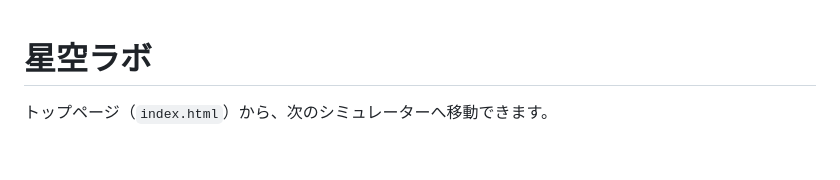
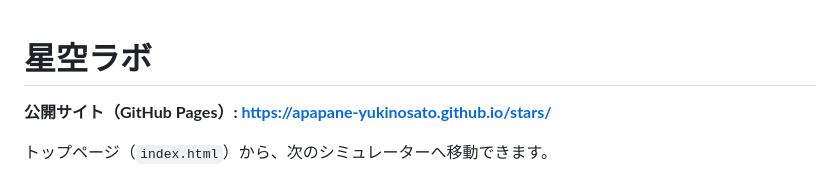
Before and after one commit to apapane-yukinosato/stars, a Markdown page: README.md, the part around one of its changes. Rendered like a GitHub page; blank space fills up the shorter version.

Commit message:
README に GitHub Pages のリンクを追加
Co-Authored-By: Claude Sonnet 5.5 <noreply@anthropic.com>
Claude-Session: https://claude.ai/code/session_017LFDhW8EZVYD13Q3Ub1S1y

```diff
--- a/README.md
+++ b/README.md
@@ -1,4 +1,6 @@
 # 星空ラボ
+
+**公開サイト（GitHub Pages）: <https://apapane-yukinosato.github.io/stars/>**
 
 トップページ（`index.html`）から、次のシミュレーターへ移動できます。
 
```
Also changed, not shown: other parts of README.md (+8 -8 lines).
